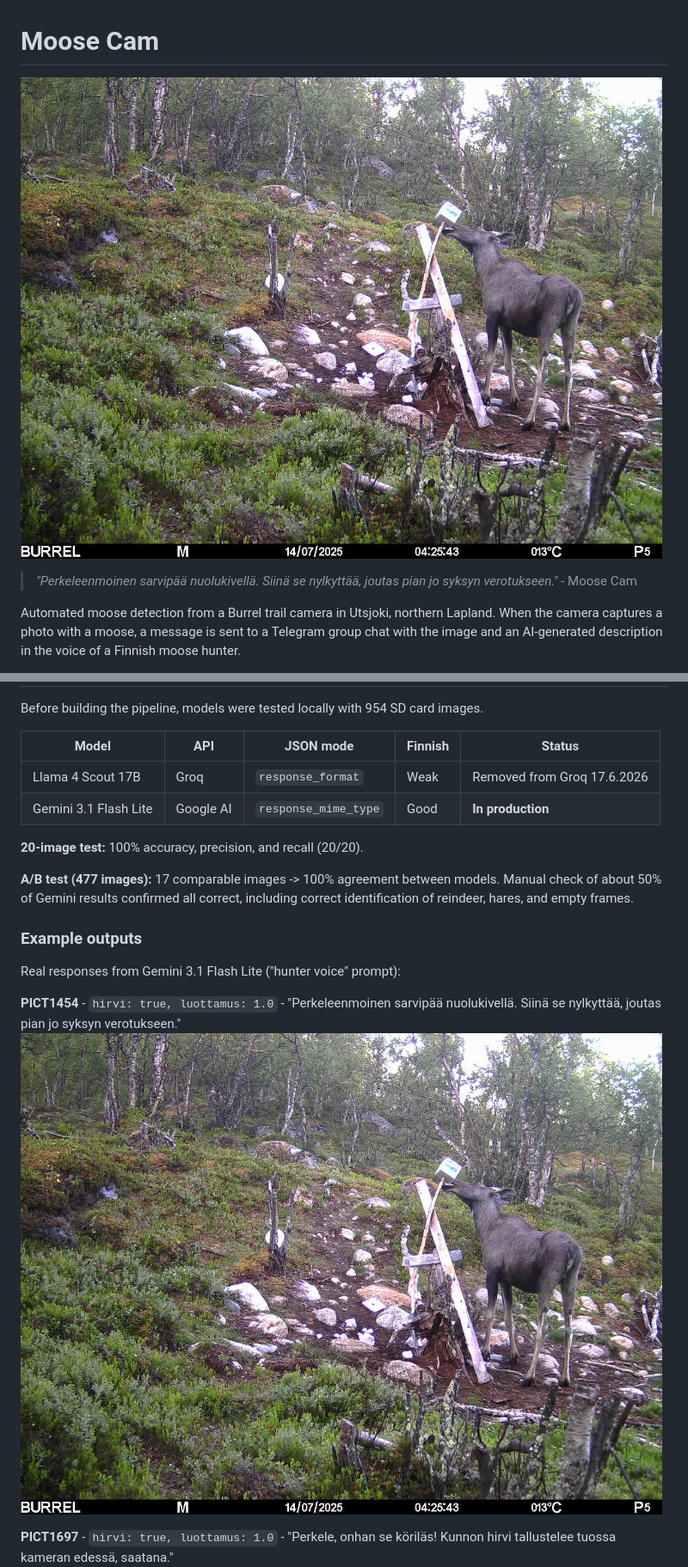
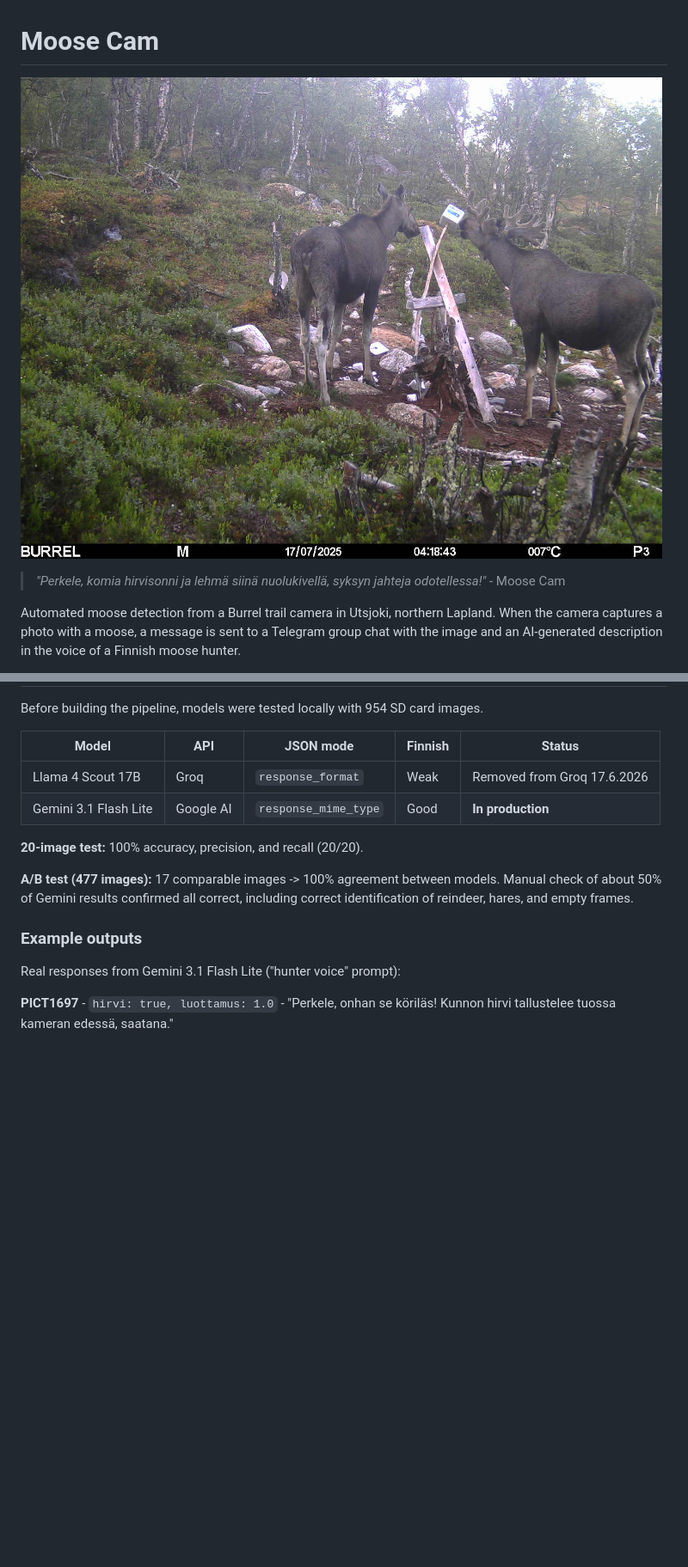
Before and after one commit to ravnapieski/moose-cam, a Markdown page: README.md, 2 parts joined by grey strips. Shown at 86% size. GitHub-like rendering; pictures changed too: examples/PICT1454.jpg (deleted), examples/PICT1564.jpg (added); blank space fills up the shorter version.

```diff
--- a/README.md
+++ b/README.md
@@ -1,7 +1,7 @@
 # Moose Cam
 
-![PICT1454](examples/PICT1454.jpg)
-> *"Perkeleenmoinen sarvipää nuolukivellä. Siinä se nylkyttää, joutas pian jo syksyn verotukseen."* - Moose Cam
+![PICT1564](examples/PICT1564.jpg)
+> *"Perkele, komia hirvisonni ja lehmä siinä nuolukivellä, syksyn jahteja odotellessa!"* - Moose Cam
 
 Automated moose detection from a Burrel trail camera in Utsjoki, northern Lapland. When the camera captures a photo with a moose, a message is sent to a Telegram group chat with the image and an AI-generated description in the voice of a Finnish moose hunter.
 
@@ -74,9 +74,6 @@ Before building the pipeline, models were tested locally with 954 SD card images
 
 Real responses from Gemini 3.1 Flash Lite ("hunter voice" prompt):
 
-**PICT1454** - `hirvi: true, luottamus: 1.0` - "Perkeleenmoinen sarvipää nuolukivellä. Siinä se nylkyttää, joutas pian jo syksyn verotukseen."
-![PICT1454](examples/PICT1454.jpg)
-
 **PICT1697** - `hirvi: true, luottamus: 1.0` - "Perkele, onhan se köriläs! Kunnon hirvi tallustelee tuossa kameran edessä, saatana."
 ![PICT1697](examples/PICT1697.jpg)
 
```
Also changed, not shown: other parts of README.md (+1 -0 lines), 1 other file.
